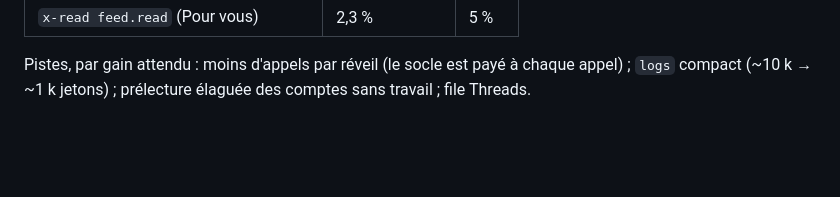
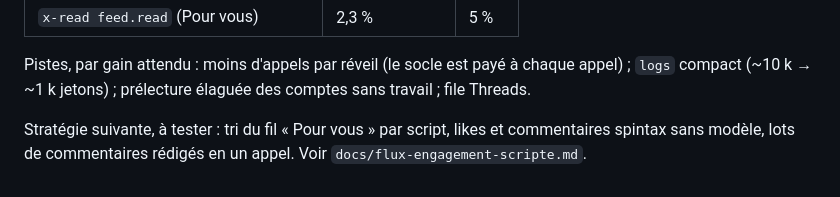
Before and after one commit to LeMonsieurXav80/rs-max, a Markdown page: docs/hermes-couts-agent.md, the part around the change. Drawn GitHub-style; blank space fills up the shorter version.

Commit message:
docs: stratégie d'engagement du fil « Pour vous » par script, à tester
Co-Authored-By: Claude Opus 5.5 <noreply@anthropic.com>

```diff
--- a/docs/hermes-couts-agent.md
+++ b/docs/hermes-couts-agent.md
@@ -185,3 +185,6 @@ le même réveil (sessions `source='cron'` de `state.db`, messages `tool` rappro
 
 Pistes, par gain attendu : moins d'appels par réveil (le socle est payé à chaque appel) ; `logs` compact
 (~10 k → ~1 k jetons) ; prélecture élaguée des comptes sans travail ; file Threads.
+
+Stratégie suivante, à tester : tri du fil « Pour vous » par script, likes et commentaires spintax sans modèle, lots de
+commentaires rédigés en un appel. Voir `docs/flux-engagement-scripte.md`.
```
Also changed, not shown: docs/flux-engagement-scripte.md (added, +142 -0 lines).
